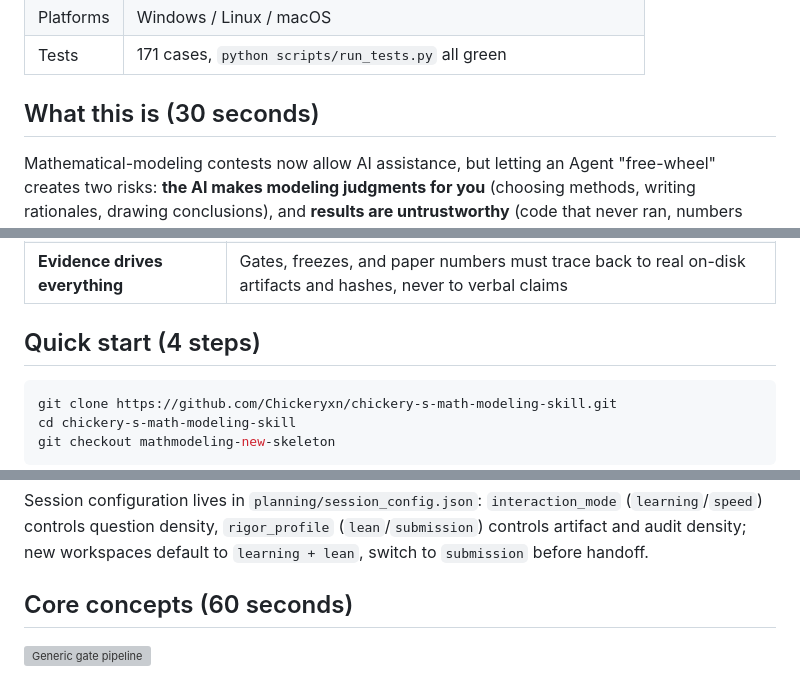
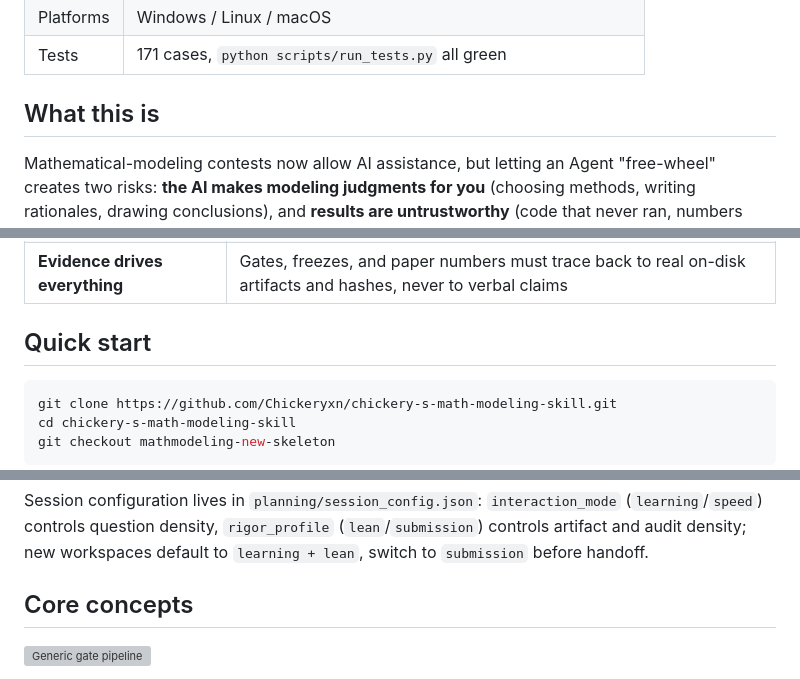
Before and after one commit to Chickeryxn/chickery-s-math-modeling-skill, a Markdown page: README.en.md, 3 parts joined by grey strips. GitHub-like rendering; grey boxes are pictures that could not be loaded.

````diff
--- a/README.en.md
+++ b/README.en.md
@@ -12,7 +12,7 @@
 | Platforms | Windows / Linux / macOS |
 | Tests | 171 cases, `python scripts/run_tests.py` all green |
 
-## What this is (30 seconds)
+## What this is
 
 Mathematical-modeling contests now allow AI assistance, but letting an Agent "free-wheel" creates two risks: **the AI makes modeling judgments for you** (choosing methods, writing rationales, drawing conclusions), and **results are untrustworthy** (code that never ran, numbers without provenance, versions nobody can verify).
 
@@ -24,7 +24,7 @@ This project splits a contest into **six gate stages (G1–G6)**; passing each g
 | **Humans own modeling judgment** | Method choice, result verdicts, confidence, physical meaning, and contribution framing are human decisions, always recorded |
 | **Evidence drives everything** | Gates, freezes, and paper numbers must trace back to real on-disk artifacts and hashes, never to verbal claims |
 
-## Quick start (4 steps)
+## Quick start
 
 ```bash
 git clone https://github.com/Chickeryxn/chickery-s-math-modeling-skill.git
@@ -39,7 +39,7 @@ git checkout mathmodeling-new-skeleton
 
 Session configuration lives in `planning/session_config.json`: `interaction_mode` (`learning`/`speed`) controls question density, `rigor_profile` (`lean`/`submission`) controls artifact and audit density; new workspaces default to `learning + lean`, switch to `submission` before handoff.
 
-## Core concepts (60 seconds)
+## Core concepts
 
 ![Generic gate pipeline](docs/diagrams/archify/assets/mm-generic-workflow.png)
 
````
Also changed, not shown: README.md (+3 -3 lines), docs/dsh-compatibility.md (+1 -1 lines).
